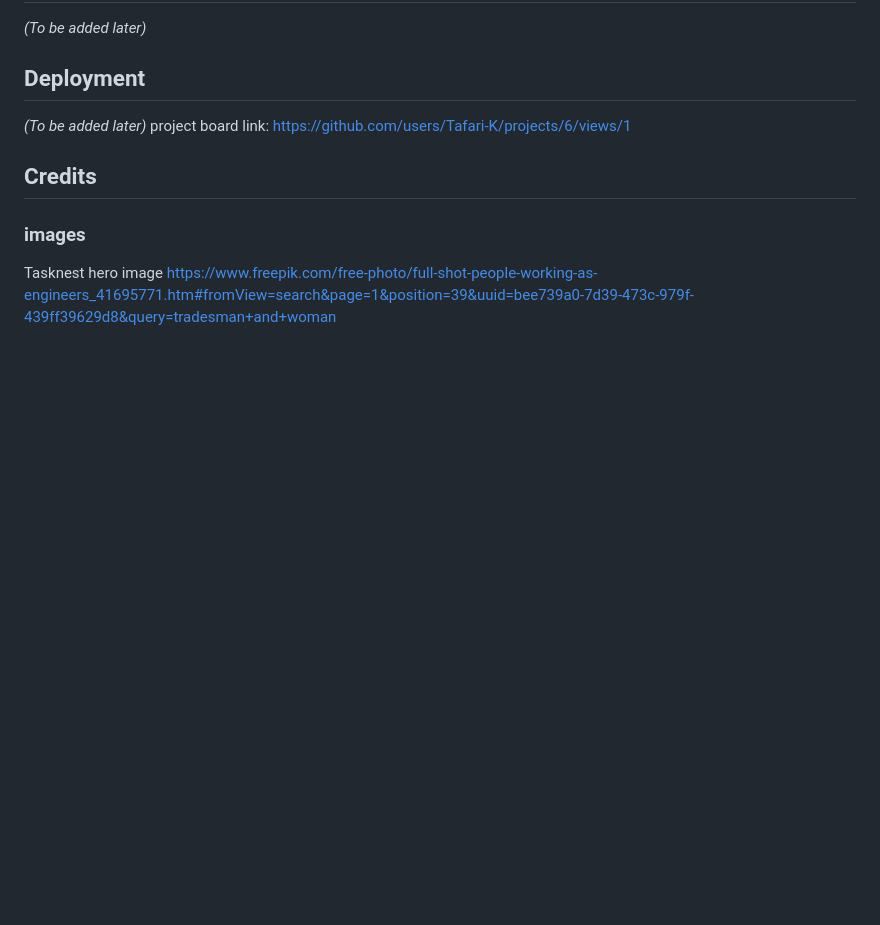
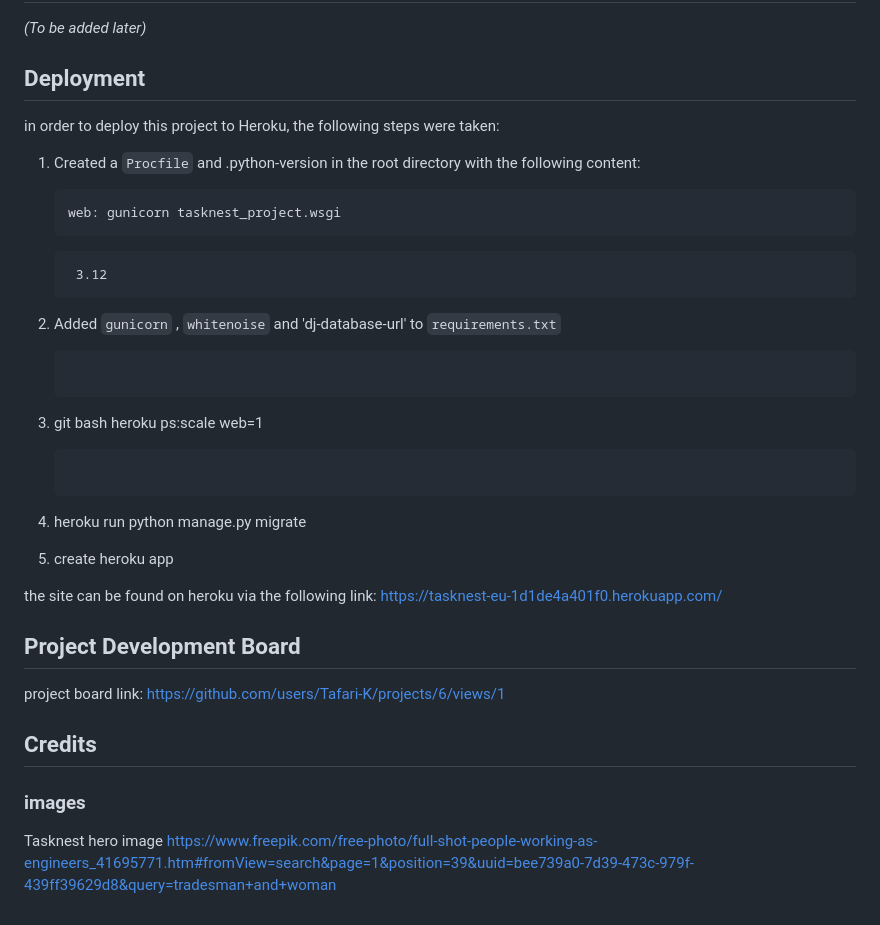
Before and after one commit to Tafari-K/tasknest, a Markdown page: README.md, the part around the change. Drawn GitHub-style; blank space fills up the shorter version.

Commit message:
update: deployment section in readme file

````diff
--- a/README.md
+++ b/README.md
@@ -153,7 +153,26 @@ Future development will focus on improving communication, personalisation, and u
 *(To be added later)*
 
 ## Deployment
-*(To be added later)*
+in order to deploy this project to Heroku, the following steps were taken:
+1. Created a `Procfile` and .python-version in the root directory with the following content:
+   ```
+   web: gunicorn tasknest_project.wsgi
+   ```
+   ```
+    3.12
+    ```
+2. Added `gunicorn` , `whitenoise` and 'dj-database-url' to `requirements.txt`
+   ```
+3. git bash heroku ps:scale web=1
+   ```
+4. heroku run python manage.py migrate
+
+5. create heroku app
+
+the site can be found on heroku via the following link:
+https://tasknest-eu-1d1de4a401f0.herokuapp.com/
+
+## Project Development Board
 project board link:
 https://github.com/users/Tafari-K/projects/6/views/1
 ## Credits
````
